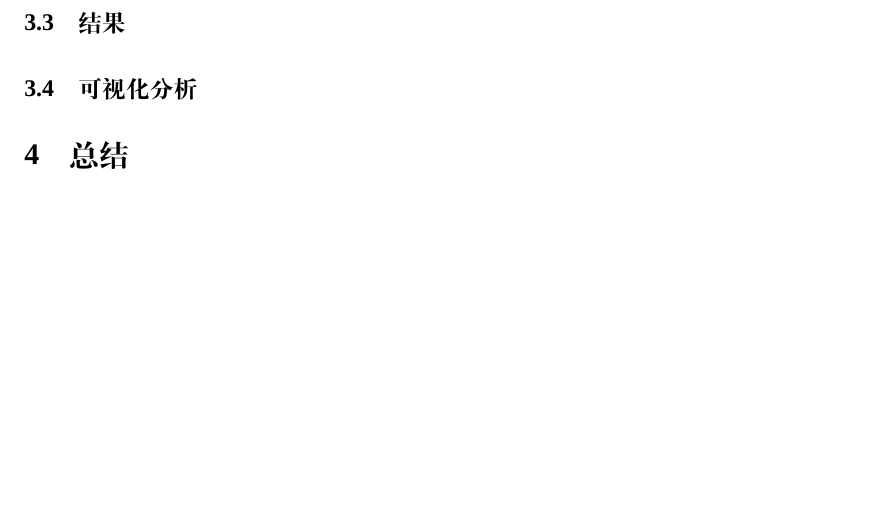
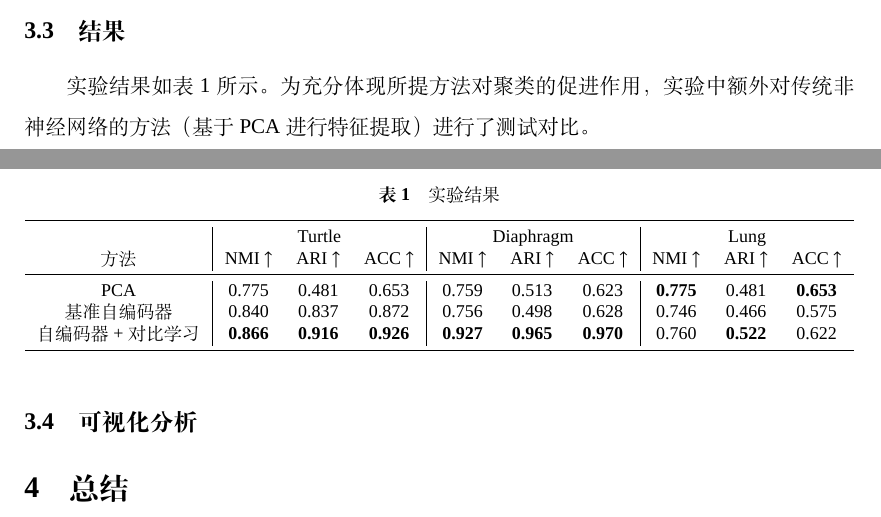
Before and after one commit to BlueberryOreo/Machine-Learning-suda-2025-fall-Course-Report, a LaTeX document (report/report.tex): part of page 5 of 7 before the commit and two parts of pages 4 and 5 of 7 after it, the two joined at a grey line, cut so that both start at the same text, the shorter picture padded with empty space. Compiled offline with XeLaTeX; a missing font is replaced by an installed copy or a similar font.

Commit message:
update report

```diff
--- a/report/report.tex
+++ b/report/report.tex
@@ -30,6 +30,8 @@
 \usepackage{listings}
 \usepackage{color}
 \usepackage{tikz}
+\usepackage{tabularx}
+\usepackage{booktabs}
 \usepackage{pdfpages}
 \usepackage[backend=biber,style=gb7714-2015,gbpub=false,gbnamefmt=lowercase,maxbibnames=99,gbcitelocal=chinese]{biblatex}
 \addbibresource[location=local]{reference.bib}
@@ -187,6 +189,24 @@
 
 \subsection{结果}
 
+\begin{table}[!h]
+	\centering
+	\caption{实验结果}
+	\small\begin{tabular}{c|ccc|ccc|ccc}
+		\toprule
+		  & \multicolumn{3}{c|}{Turtle} & \multicolumn{3}{c|}{Diaphragm} & \multicolumn{3}{c}{Lung} \\
+		方法 & NMI $\uparrow$ & ARI $\uparrow$ & ACC $\uparrow$ & NMI $\uparrow$ & ARI $\uparrow$ & ACC $\uparrow$ & NMI $\uparrow$ & ARI $\uparrow$ & ACC $\uparrow$ \\
+		\midrule
+		PCA & 0.775 & 0.481 & 0.653 & 0.759 & 0.513 & 0.623 & \textbf{0.775} & 0.481 & \textbf{0.653} \\
+		基准自编码器 & 0.840 & 0.837 & 0.872 & 0.756 & 0.498 & 0.628 & 0.746 & 0.466 & 0.575 \\
+		自编码器+对比学习 & \textbf{0.866} & \textbf{0.916} & \textbf{0.926} & \textbf{0.927} & \textbf{0.965} & \textbf{0.970} & 0.760 & \textbf{0.522} & 0.622 \\
+		\bottomrule
+	\end{tabular}
+	\label{tab:results}
+\end{table}
+
+实验结果如表~\ref{tab:results}~所示。为充分体现所提方法对聚类的促进作用，实验中额外对传统非神经网络的方法（基于PCA进行特征提取）进行了测试对比。
+
 \subsection{可视化分析}
 
 
```
Also changed, not shown: report/report.pdf, 4 other files.
